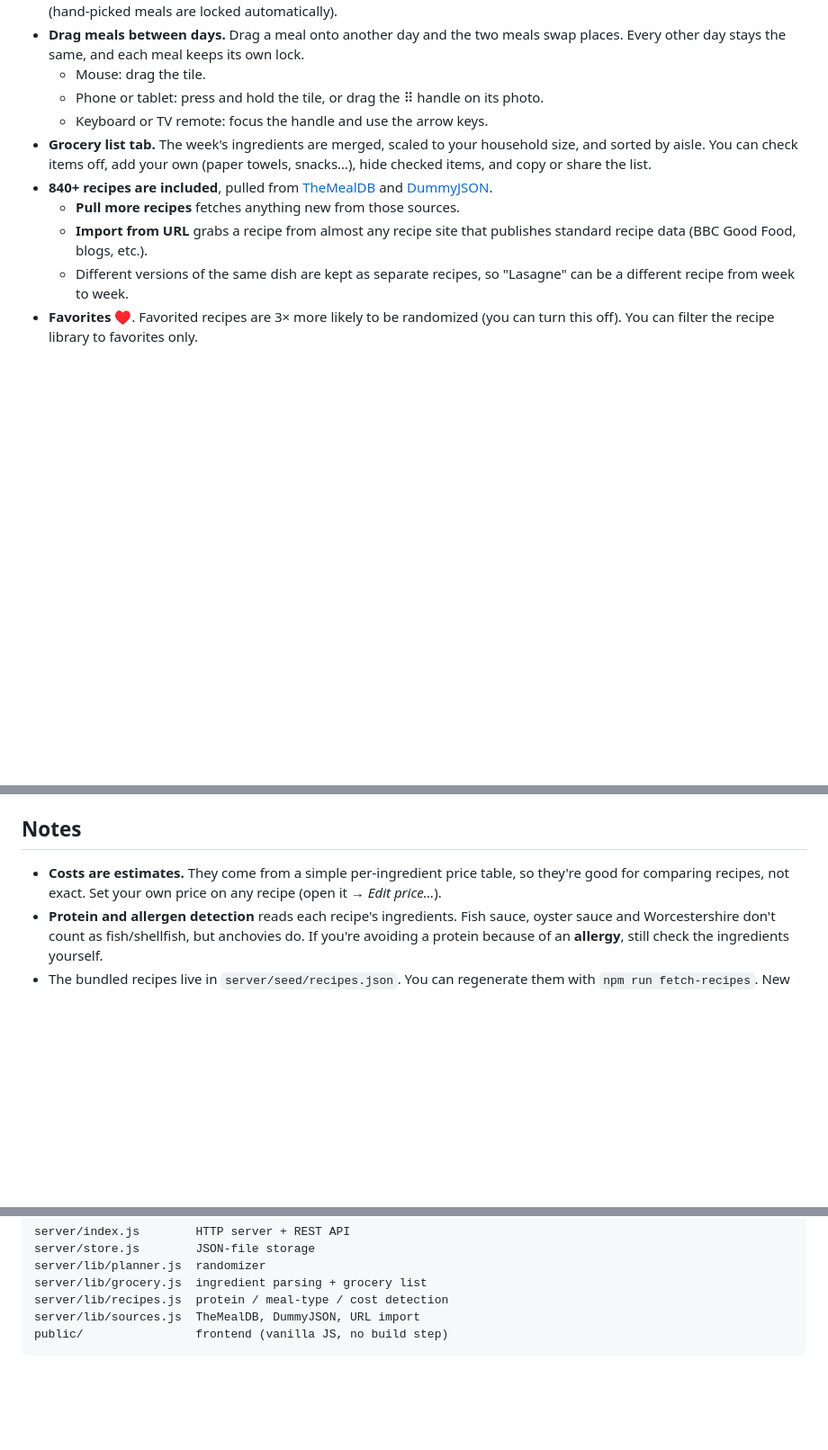
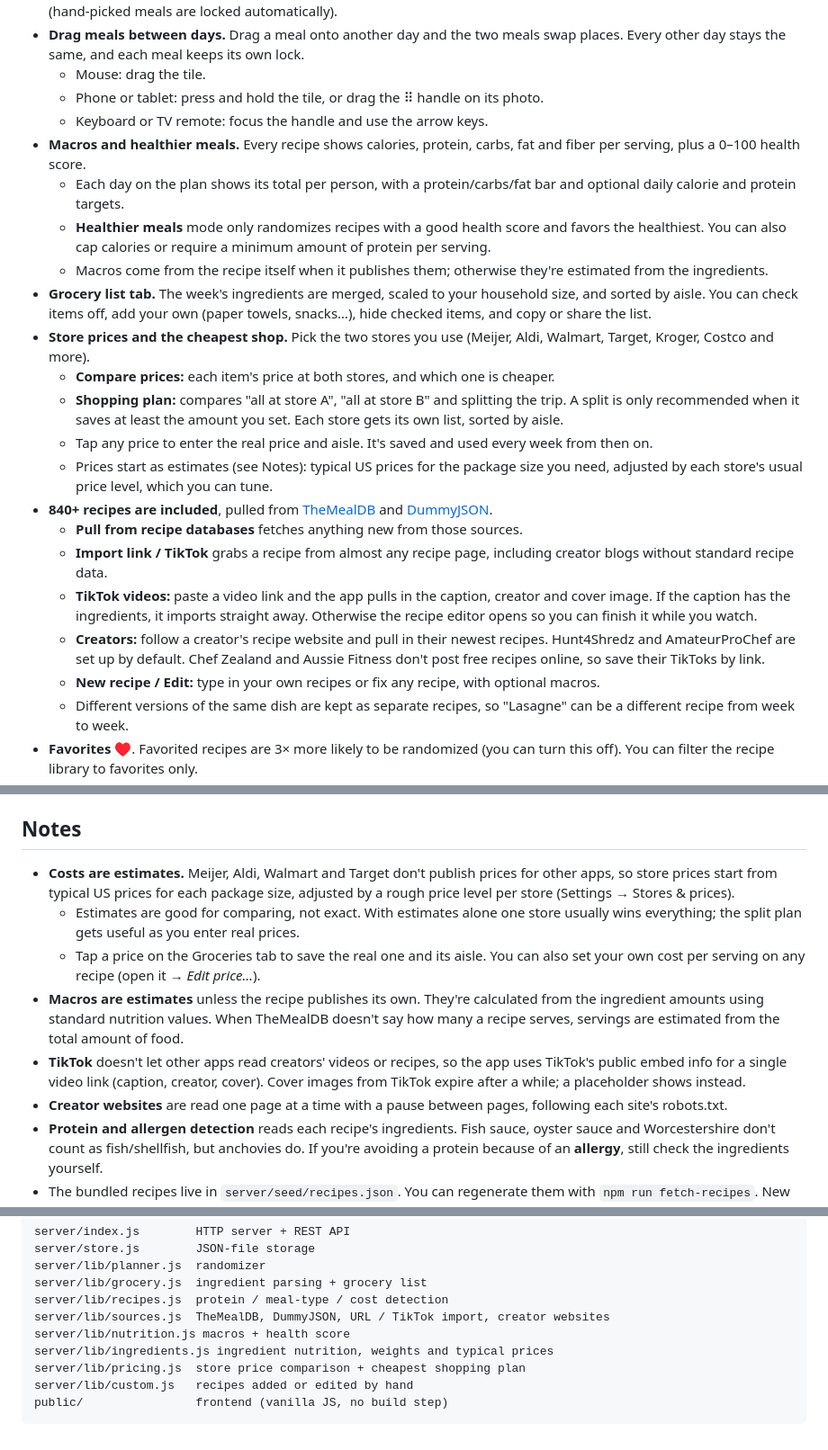
Before and after one commit to gillygils/Weekly-Meal-Planer, a Markdown page: README.md, 3 parts joined by grey strips. Shown at 90% size. Drawn GitHub-style; blank space fills up the shorter version.

Commit message:
Document macros, creator imports and store price comparison
Co-Authored-By: Claude Opus 5.5 <noreply@anthropic.com>
Claude-Session: https://claude.ai/code/session_01ASuxypApbXu8uHEv1c1VYj

````diff
--- a/README.md
+++ b/README.md
@@ -11,10 +11,22 @@ A self-hostable weekly meal planner for your household. Randomize a week of meal
   - Mouse: drag the tile.
   - Phone or tablet: press and hold the tile, or drag the ⠿ handle on its photo.
   - Keyboard or TV remote: focus the handle and use the arrow keys.
+- **Macros and healthier meals.** Every recipe shows calories, protein, carbs, fat and fiber per serving, plus a 0–100 health score.
+  - Each day on the plan shows its total per person, with a protein/carbs/fat bar and optional daily calorie and protein targets.
+  - **Healthier meals** mode only randomizes recipes with a good health score and favors the healthiest. You can also cap calories or require a minimum amount of protein per serving.
+  - Macros come from the recipe itself when it publishes them; otherwise they're estimated from the ingredients.
 - **Grocery list tab.** The week's ingredients are merged, scaled to your household size, and sorted by aisle. You can check items off, add your own (paper towels, snacks…), hide checked items, and copy or share the list.
+- **Store prices and the cheapest shop.** Pick the two stores you use (Meijer, Aldi, Walmart, Target, Kroger, Costco and more).
+  - **Compare prices:** each item's price at both stores, and which one is cheaper.
+  - **Shopping plan:** compares "all at store A", "all at store B" and splitting the trip. A split is only recommended when it saves at least the amount you set. Each store gets its own list, sorted by aisle.
+  - Tap any price to enter the real price and aisle. It's saved and used every week from then on.
+  - Prices start as estimates (see Notes): typical US prices for the package size you need, adjusted by each store's usual price level, which you can tune.
 - **840+ recipes are included**, pulled from [TheMealDB](https://www.themealdb.com) and [DummyJSON](https://dummyjson.com/docs/recipes).
-  - **Pull more recipes** fetches anything new from those sources.
-  - **Import from URL** grabs a recipe from almost any recipe site that publishes standard recipe data (BBC Good Food, blogs, etc.).
+  - **Pull from recipe databases** fetches anything new from those sources.
+  - **Import link / TikTok** grabs a recipe from almost any recipe page, including creator blogs without standard recipe data.
+  - **TikTok videos:** paste a video link and the app pulls in the caption, creator and cover image. If the caption has the ingredients, it imports straight away. Otherwise the recipe editor opens so you can finish it while you watch.
+  - **Creators:** follow a creator's recipe website and pull in their newest recipes. Hunt4Shredz and AmateurProChef are set up by default. Chef Zealand and Aussie Fitness don't post free recipes online, so save their TikToks by link.
+  - **New recipe / Edit:** type in your own recipes or fix any recipe, with optional macros.
   - Different versions of the same dish are kept as separate recipes, so "Lasagne" can be a different recipe from week to week.
 - **Favorites** ♥. Favorited recipes are 3× more likely to be randomized (you can turn this off). You can filter the recipe library to favorites only.
 - **Target price per serving.** The randomizer only picks recipes at or under your target. Each recipe gets an estimated cost, and you can set your own price on any recipe.
@@ -60,7 +72,12 @@ If your server reaches the internet through an HTTP proxy, start Node with `NODE
 
 ## Notes
 
-- **Costs are estimates.** They come from a simple per-ingredient price table, so they're good for comparing recipes, not exact. Set your own price on any recipe (open it → *Edit price…*).
+- **Costs are estimates.** Meijer, Aldi, Walmart and Target don't publish prices for other apps, so store prices start from typical US prices for each package size, adjusted by a rough price level per store (Settings → Stores & prices).
+  - Estimates are good for comparing, not exact. With estimates alone one store usually wins everything; the split plan gets useful as you enter real prices.
+  - Tap a price on the Groceries tab to save the real one and its aisle. You can also set your own cost per serving on any recipe (open it → *Edit price…*).
+- **Macros are estimates** unless the recipe publishes its own. They're calculated from the ingredient amounts using standard nutrition values. When TheMealDB doesn't say how many a recipe serves, servings are estimated from the total amount of food.
+- **TikTok** doesn't let other apps read creators' videos or recipes, so the app uses TikTok's public embed info for a single video link (caption, creator, cover). Cover images from TikTok expire after a while; a placeholder shows instead.
+- **Creator websites** are read one page at a time with a pause between pages, following each site's robots.txt.
 - **Protein and allergen detection** reads each recipe's ingredients. Fish sauce, oyster sauce and Worcestershire don't count as fish/shellfish, but anchovies do. If you're avoiding a protein because of an **allergy**, still check the ingredients yourself.
 - The bundled recipes live in `server/seed/recipes.json`. You can regenerate them with `npm run fetch-recipes`. New seed recipes are added to an existing database on startup, and your favorites and edits are never overwritten.
 - Removing a recipe hides it, so a later refresh won't bring it back.
@@ -80,6 +97,10 @@ server/store.js        JSON-file storage
 server/lib/planner.js  randomizer
 server/lib/grocery.js  ingredient parsing + grocery list
 server/lib/recipes.js  protein / meal-type / cost detection
-server/lib/sources.js  TheMealDB, DummyJSON, URL import
+server/lib/sources.js  TheMealDB, DummyJSON, URL / TikTok import, creator websites
+server/lib/nutrition.js macros + health score
+server/lib/ingredients.js ingredient nutrition, weights and typical prices
+server/lib/pricing.js  store price comparison + cheapest shopping plan
+server/lib/custom.js   recipes added or edited by hand
 public/                frontend (vanilla JS, no build step)
 ```
````
